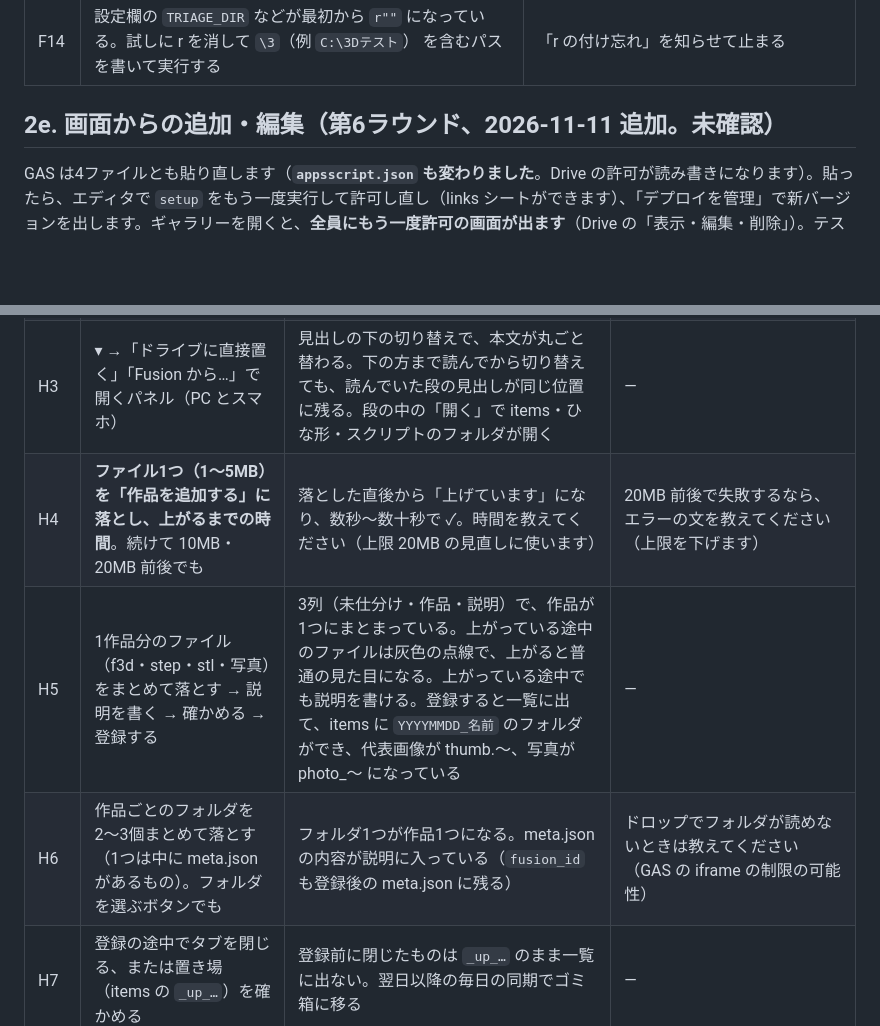
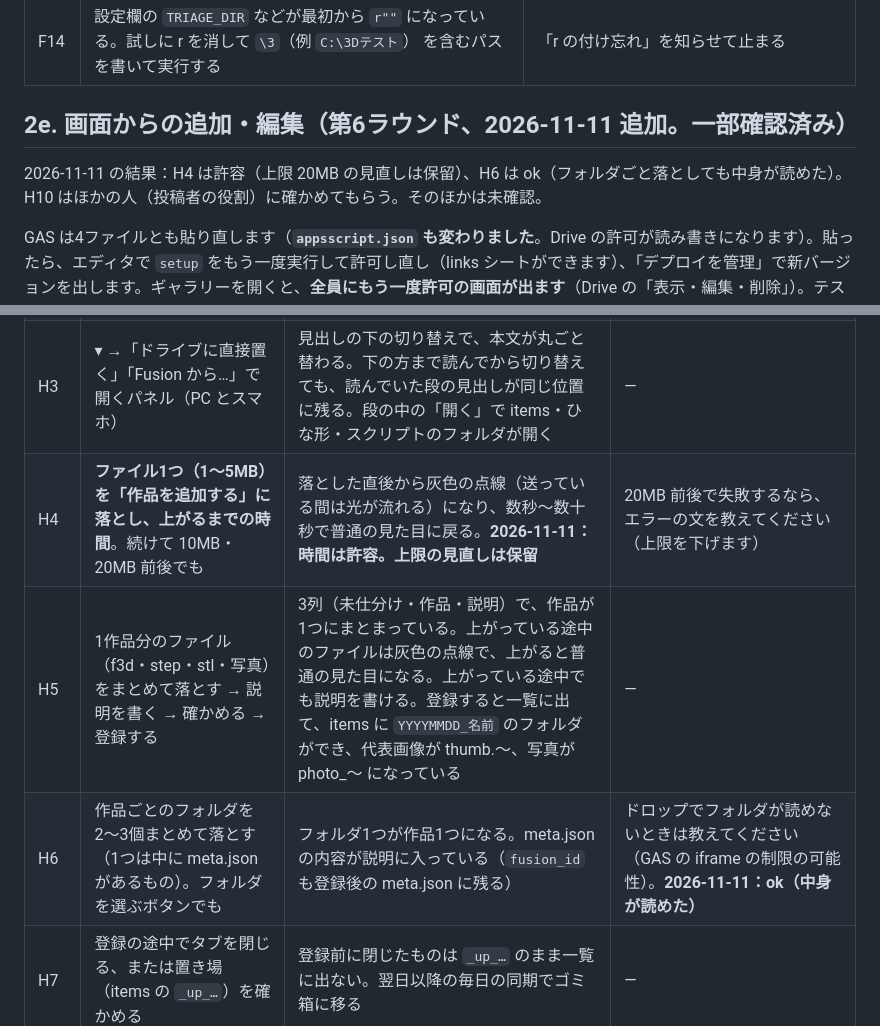
Before and after one commit to Nu424/3dp-gallery-gas, a Markdown page: HANDOFF.md, 2 parts joined by grey strips. Drawn GitHub-style; blank space fills up the shorter version.

```diff
--- a/HANDOFF.md
+++ b/HANDOFF.md
@@ -99,7 +99,9 @@ GAS は `guide.html` と `index.html` を貼り直し、Fusion は `fusion_expor
 | G11 | 「文をコピー」で AI エージェントに渡し、数件を登録させる | 案の表が先に出て、確認のあとに配置と meta.json の書き込みをする。同期で要対応が出ない |
 | F14 | 設定欄の `TRIAGE_DIR` などが最初から `r""` になっている。試しに r を消して `\3`（例 `C:\3Dテスト`） を含むパスを書いて実行する | 「r の付け忘れ」を知らせて止まる |
 
-## 2e. 画面からの追加・編集（第6ラウンド、2026-11-11 追加。未確認）
+## 2e. 画面からの追加・編集（第6ラウンド、2026-11-11 追加。一部確認済み）
+
+2026-11-11 の結果：H4 は許容（上限 20MB の見直しは保留）、H6 は ok（フォルダごと落としても中身が読めた）。H10 はほかの人（投稿者の役割）に確かめてもらう。そのほかは未確認。
 
 GAS は4ファイルとも貼り直します（**`appsscript.json` も変わりました**。Drive の許可が読み書きになります）。貼ったら、エディタで `setup` をもう一度実行して許可し直し（links シートができます）、「デプロイを管理」で新バージョンを出します。ギャラリーを開くと、**全員にもう一度許可の画面が出ます**（Drive の「表示・編集・削除」）。テスト用の items フォルダで試してください。
 
@@ -108,9 +110,9 @@ GAS は4ファイルとも貼り直します（**`appsscript.json` も変わり
 | H1 | `setup` の結果とスプシの **links** シート | 「シート『links』：6行を足しました」。`tools/docs` などが見つかれば target に ID が入っている | 見つからない行は空のままでよい。target を書き換えて H2 へ |
 | H2 | links の `manual` を Google ドキュメントの URL に書き換え、key が空の行も1つ足して、ギャラリーを開き直す。「作品を追加する」の右の ▾ | メニューに「ドライブに直接置く」「Fusion からまとめて書き出す」と、説明書・足したリンクが並ぶ。押すと新しいタブで開く | — |
 | H3 | ▾ →「ドライブに直接置く」「Fusion から…」で開くパネル（PC とスマホ） | 見出しの下の切り替えで、本文が丸ごと替わる。下の方まで読んでから切り替えても、読んでいた段の見出しが同じ位置に残る。段の中の「開く」で items・ひな形・スクリプトのフォルダが開く | — |
-| H4 | **ファイル1つ（1〜5MB）を「作品を追加する」に落とし、上がるまでの時間**。続けて 10MB・20MB 前後でも | 落とした直後から「上げています」になり、数秒〜数十秒で ✓。時間を教えてください（上限 20MB の見直しに使います） | 20MB 前後で失敗するなら、エラーの文を教えてください（上限を下げます） |
+| H4 | **ファイル1つ（1〜5MB）を「作品を追加する」に落とし、上がるまでの時間**。続けて 10MB・20MB 前後でも | 落とした直後から灰色の点線（送っている間は光が流れる）になり、数秒〜数十秒で普通の見た目に戻る。**2026-11-11：時間は許容。上限の見直しは保留** | 20MB 前後で失敗するなら、エラーの文を教えてください（上限を下げます） |
 | H5 | 1作品分のファイル（f3d・step・stl・写真）をまとめて落とす → 説明を書く → 確かめる → 登録する | 3列（未仕分け・作品・説明）で、作品が1つにまとまっている。上がっている途中のファイルは灰色の点線で、上がると普通の見た目になる。上がっている途中でも説明を書ける。登録すると一覧に出て、items に `YYYYMMDD_名前` のフォルダができ、代表画像が thumb.〜、写真が photo_〜 になっている | — |
-| H6 | 作品ごとのフォルダを2〜3個まとめて落とす（1つは中に meta.json があるもの）。フォルダを選ぶボタンでも | フォルダ1つが作品1つになる。meta.json の内容が説明に入っている（`fusion_id` も登録後の meta.json に残る） | ドロップでフォルダが読めないときは教えてください（GAS の iframe の制限の可能性） |
+| H6 | 作品ごとのフォルダを2〜3個まとめて落とす（1つは中に meta.json があるもの）。フォルダを選ぶボタンでも | フォルダ1つが作品1つになる。meta.json の内容が説明に入っている（`fusion_id` も登録後の meta.json に残る） | ドロップでフォルダが読めないときは教えてください（GAS の iframe の制限の可能性）。**2026-11-11：ok（中身が読めた）** |
 | H7 | 登録の途中でタブを閉じる、または置き場（items の `_up_…`）を確かめる | 登録前に閉じたものは `_up_…` のまま一覧に出ない。翌日以降の毎日の同期でゴミ箱に移る | — |
 | H8 | 詳細の「編集」で、タグを足す・消す、メモの行を足す・直す・消す、作った人を変えて保存 | 保存すると一覧と詳細に反映される。meta.json の `fusion_id` などは残っている | — |
 | H9 | 2つのタブで同じ作品を開き、片方で保存してから、もう片方で別の項目を変えて保存 | 「ほかの人が先に変更していました」と出て、相手の変更が入った状態で自分の変更が残る。もう一度保存すると両方が入る | — |
```
Also changed, not shown: docs/work-plan.md (+1 -0 lines).
